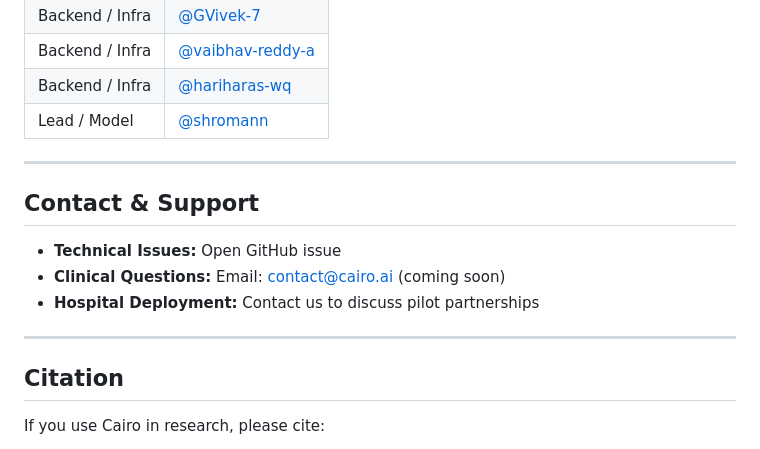
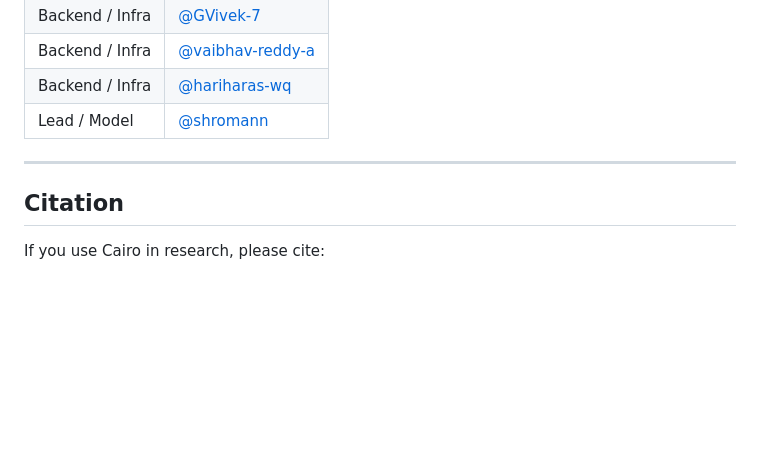
Before and after one commit to shromann/cairo, a Markdown page: README.md, the part around the change. GitHub-like rendering; blank space fills up the shorter version.

```diff
--- a/README.md
+++ b/README.md
@@ -467,14 +467,6 @@ The following sources support the market framing and should be re-checked as par
 
 ---
 
-## Contact & Support
-
-- **Technical Issues:** Open GitHub issue
-- **Clinical Questions:** Email: contact@cairo.ai (coming soon)
-- **Hospital Deployment:** Contact us to discuss pilot partnerships
-
----
-
 ## Citation
 
 If you use Cairo in research, please cite:
```
